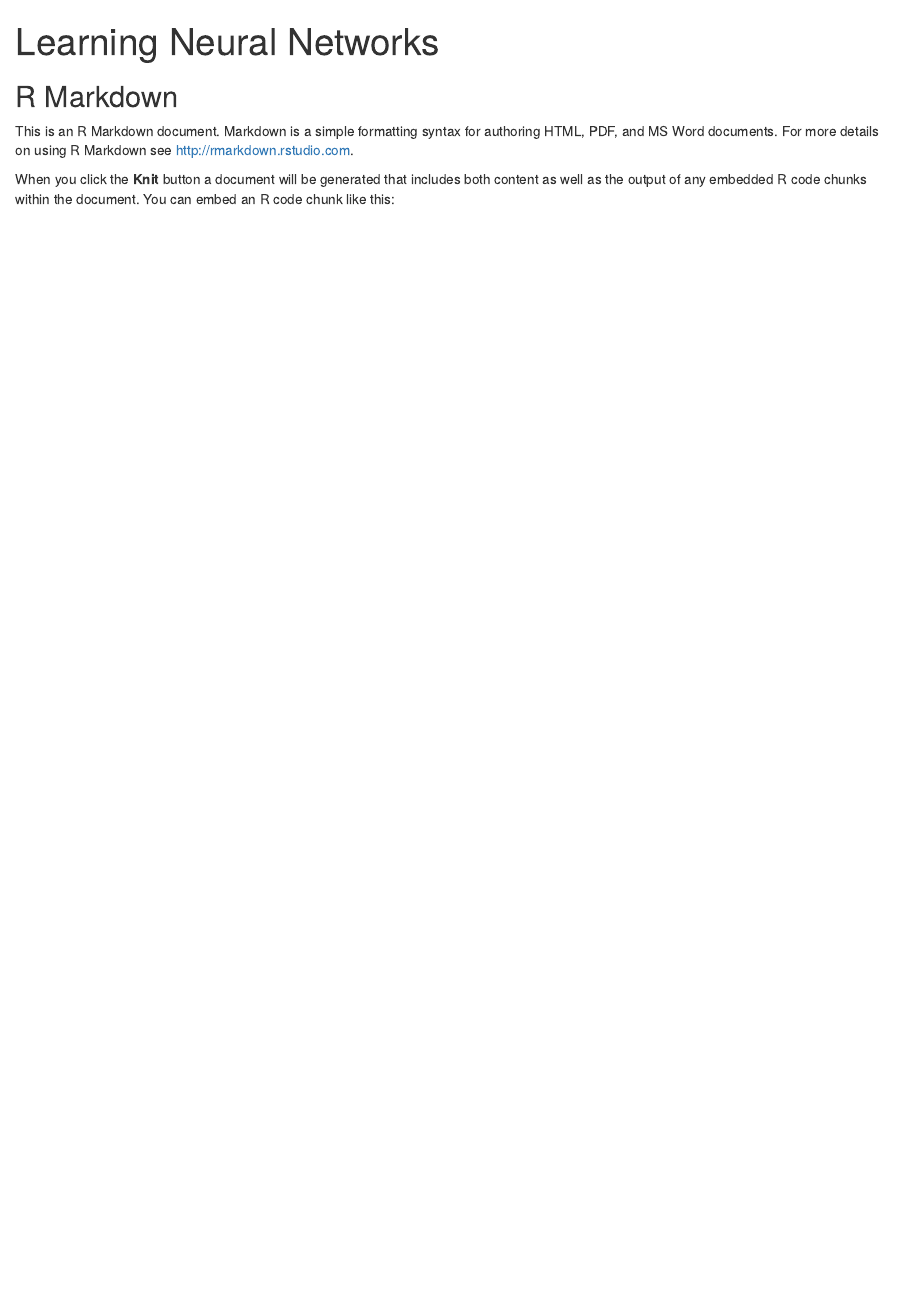
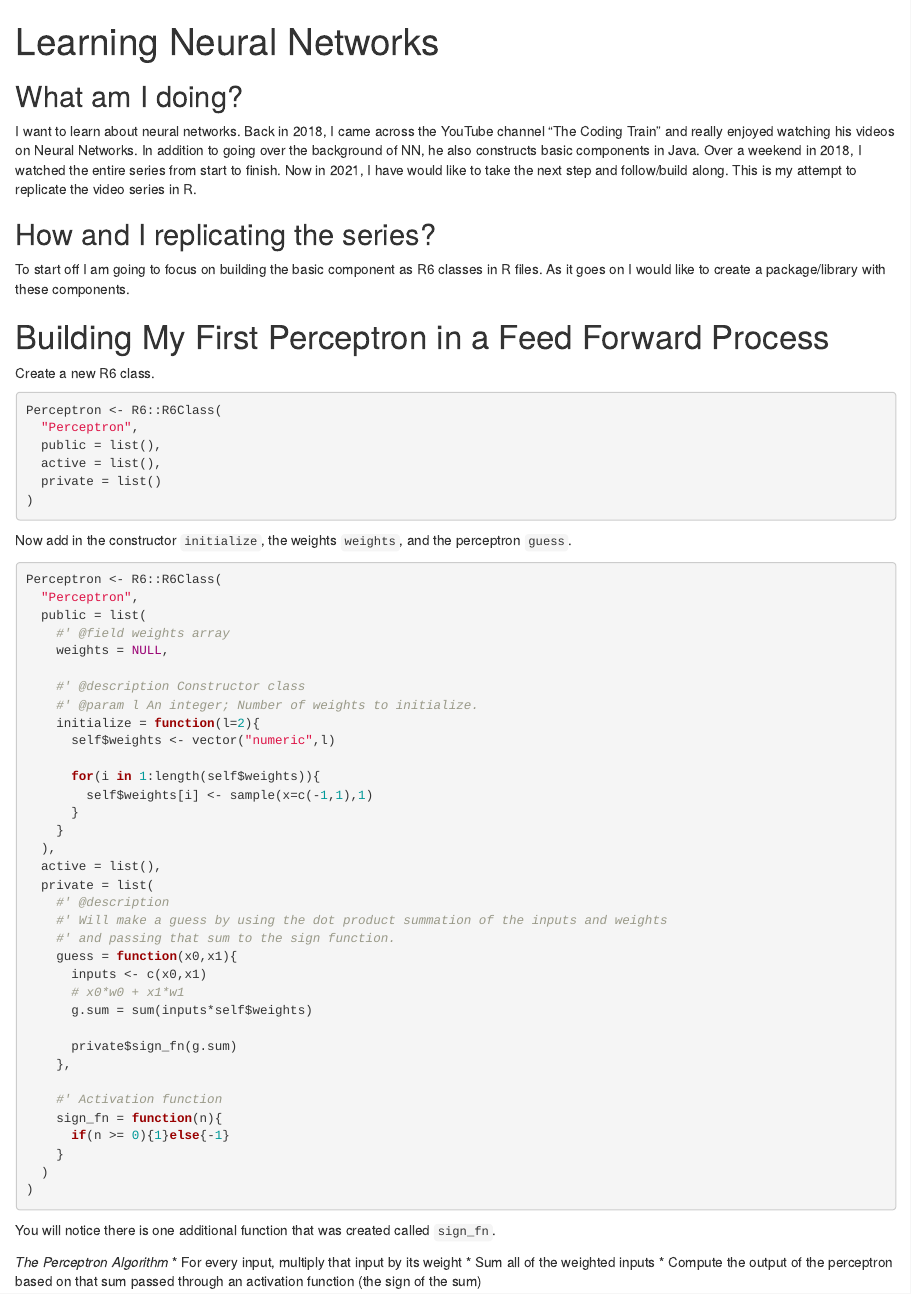
Before and after one commit to dlotto/Learning-Neural-Networks, an R Markdown document (learning_neural_networks.Rmd): the page in a window 1100 px wide, from its top. Rendered offline with R 4.5, knitr and Pandoc, with nearby package versions.

Commit message:
added an Rmd; getting caught back up from where i left off

````diff
--- a/learning_neural_networks.Rmd
+++ b/learning_neural_networks.Rmd
@@ -3,17 +3,67 @@ title: "Learning Neural Networks"
 output: html_document
 ---
 
-```{r setup, include=FALSE}
-knitr::opts_chunk$set(echo = TRUE)
+## What am I doing?
+I want to learn about neural networks. Back in 2018, I came across the YouTube channel "The Coding Train" and really enjoyed watching his videos on Neural Networks. In addition to going over the background of NN, he also constructs basic components in Java. Over a weekend in 2018, I watched the entire series from start to finish. Now in 2021, I have would like to take the next step and follow/build along. This is my attempt to replicate the video series in R.
+
+## How and I replicating the series?
+To start off I am going to focus on building the basic component as R6 classes in R files. As it goes on I would like to create a package/library with these components.
+
+# Building My First Perceptron in a Feed Forward Process
+
+Create a new R6 class.
+
+```{r}
+Perceptron <- R6::R6Class(
+  "Perceptron",
+  public = list(),
+  active = list(),
+  private = list()
+)
 ```
 
-## R Markdown
+Now add in the constructor `initialize`, the weights `weights`, and the perceptron `guess`.
+```{r}
+Perceptron <- R6::R6Class(
+  "Perceptron",
+  public = list(
+    #' @field weights array
+    weights = NULL,
 
-This is an R Markdown document. Markdown is a simple formatting syntax for authoring HTML, PDF, and MS Word documents. For more details on using R Markdown see <http://rmarkdown.rstudio.com>.
+    #' @description Constructor class
+    #' @param l An integer; Number of weights to initialize.
+    initialize = function(l=2){
+      self$weights <- vector("numeric",l)
 
-When you click the **Knit** button a document will be generated that includes both content as well as the output of any embedded R code chunks within the document. You can embed an R code chunk like this:
+      for(i in 1:length(self$weights)){
+        self$weights[i] <- sample(x=c(-1,1),1)
+      }
+    }
+  ),
+  active = list(),
+  private = list(
+    #' @description
+    #' Will make a guess by using the dot product summation of the inputs and weights
+    #' and passing that sum to the sign function.
+    guess = function(x0,x1){
+      inputs <- c(x0,x1)
+      # x0*w0 + x1*w1
+      g.sum = sum(inputs*self$weights)
 
-```{r}
+      private$sign_fn(g.sum)
+    },
 
+    #' Activation function
+    sign_fn = function(n){
+      if(n >= 0){1}else{-1}
+    }
+  )
+)
+```
 
-```
+You will notice there is one additional function that was created called `sign_fn`.
+
+*The Perceptron Algorithm*
+* For every input, multiply that input by its weight
+* Sum all of the weighted inputs
+* Compute the output of the perceptron based on that sum passed through an activation function (the sign of the sum)
````
Also changed, not shown: perceptron.R (+2 -0 lines), training.R (+7 -2 lines).
